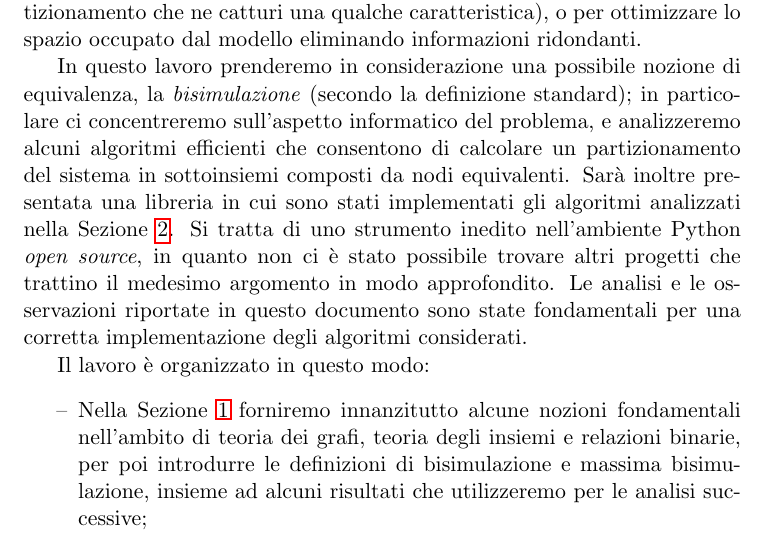
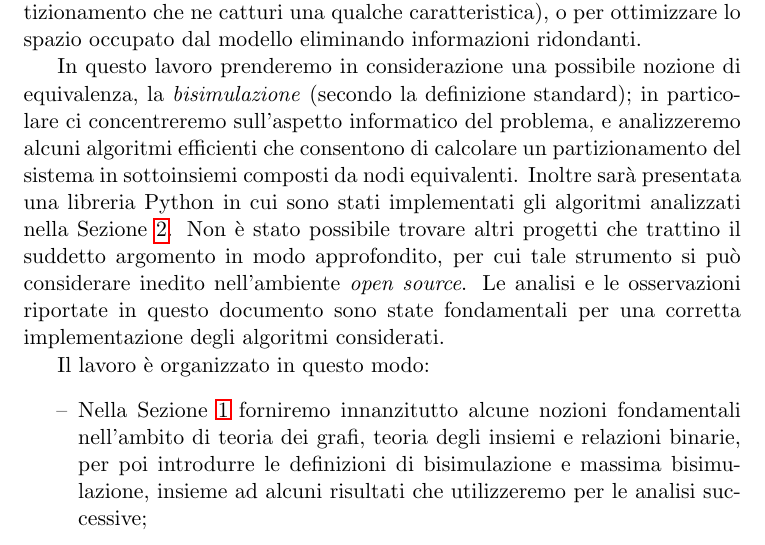
Before and after one commit to fandreuz/bsc-thesis, a LaTeX document (document.tex, which reads introduzione/file.tex): part of page 4 of 83, cut so that both start at the same text. Compiled offline with pdfLaTeX.

Commit message:
riformulazione

```diff
--- a/introduzione/file.tex
+++ b/introduzione/file.tex
@@ -3,7 +3,7 @@
 
 Tramite i \emph{grafi} è possibile formulare modelli informatici di sistemi complessi di varia natura, come \emph{social network} \cite{twitter}, reti fisiche \cite{electric} o logistiche \cite{supply}. In tali modelli risulta difficoltoso individuare una nozione univoca di equivalenza tra i nodi che compongono il sistema, in quanto diverse definizioni catturano differenti aspetti del problema. Una nozione di equivalenza può essere utilizzata per condurre analisi sul grafo (dividere i nodi in un partizionamento che ne catturi una qualche caratteristica), o per ottimizzare lo spazio occupato dal modello eliminando informazioni ridondanti.
 
-In questo lavoro prenderemo in considerazione una possibile nozione di equivalenza, la \emph{bisimulazione} (secondo la definizione standard); in particolare ci concentreremo sull'aspetto informatico del problema, e analizzeremo alcuni algoritmi efficienti che consentono di calcolare un partizionamento del sistema in sottoinsiemi composti da nodi equivalenti. Sarà inoltre presentata una libreria in cui sono stati implementati gli algoritmi analizzati nella Sezione \ref{sec:algs}. Si tratta di uno strumento inedito nell'ambiente Python \emph{open source}, in quanto non ci è stato possibile trovare altri progetti che trattino il medesimo argomento in modo approfondito. Le analisi e le osservazioni riportate in questo documento sono state fondamentali per una corretta implementazione degli algoritmi considerati.
+In questo lavoro prenderemo in considerazione una possibile nozione di equivalenza, la \emph{bisimulazione} (secondo la definizione standard); in particolare ci concentreremo sull'aspetto informatico del problema, e analizzeremo alcuni algoritmi efficienti che consentono di calcolare un partizionamento del sistema in sottoinsiemi composti da nodi equivalenti. Inoltre sarà presentata una libreria Python in cui sono stati implementati gli algoritmi analizzati nella Sezione \ref{sec:algs}. Non è stato possibile trovare altri progetti che trattino il suddetto argomento in modo approfondito, per cui tale strumento si può considerare inedito nell'ambiente \emph{open source}. Le analisi e le osservazioni riportate in questo documento sono state fondamentali per una corretta implementazione degli algoritmi considerati.
 
 Il lavoro è organizzato in questo modo:
 \begin{itemize}
```
